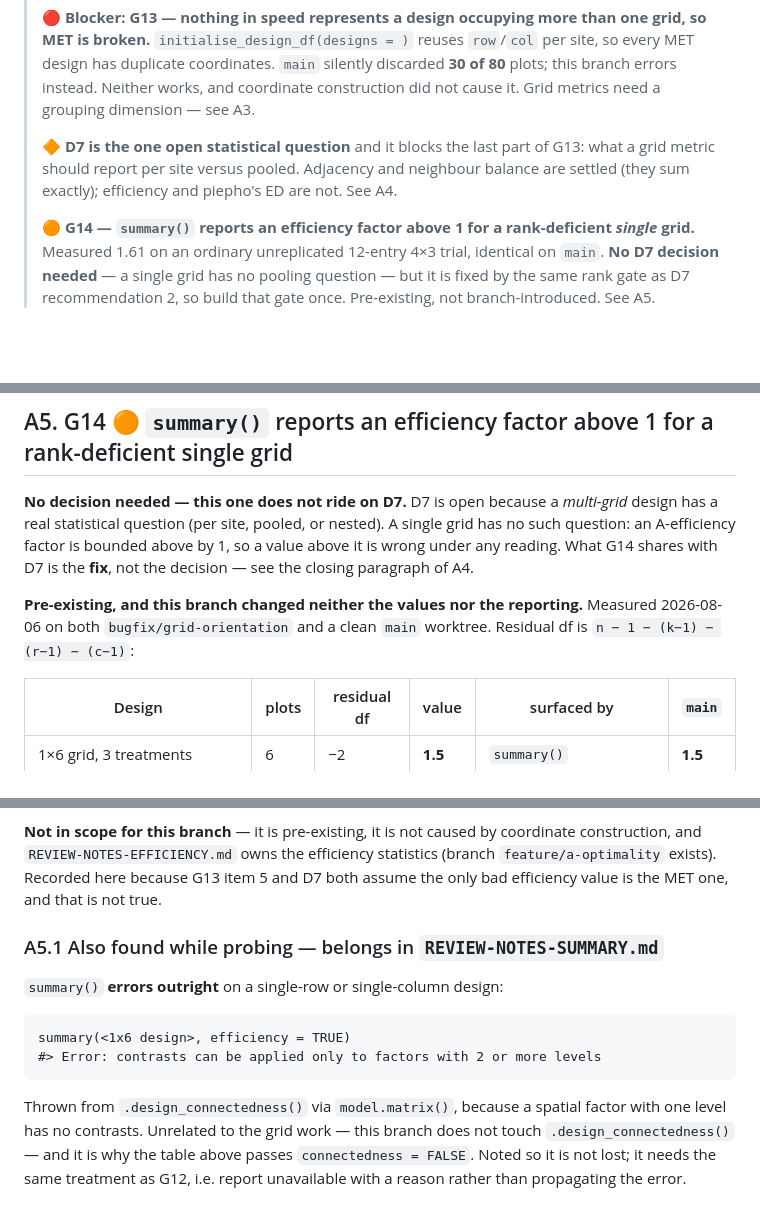
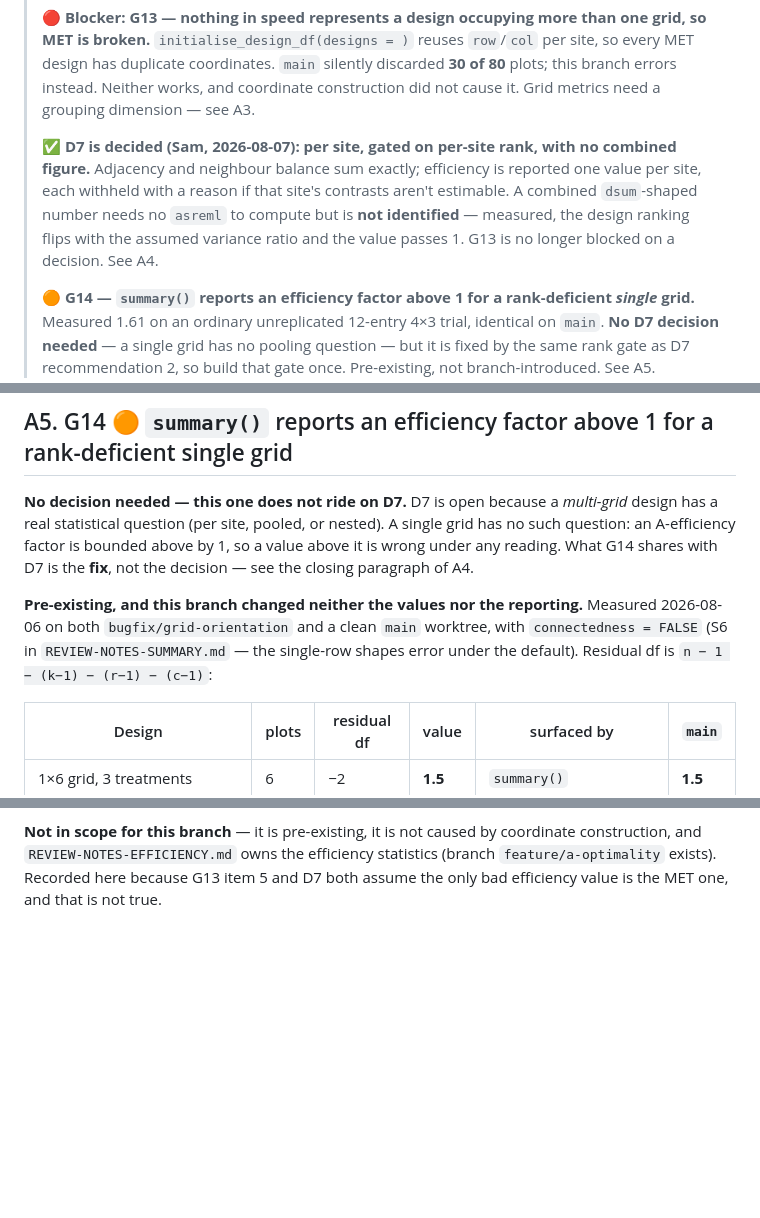
Before and after one commit to biometryhub/speed, a Markdown page: REVIEW-NOTES-OTHER.md, 3 parts joined by grey strips. Drawn GitHub-style; blank space fills up the shorter version.

````diff
--- a/REVIEW-NOTES-OTHER.md
+++ b/REVIEW-NOTES-OTHER.md
@@ -40,9 +40,11 @@ Resolved findings and settled decisions are deleted rather than annotated — se
 > duplicate coordinates. `main` silently discarded **30 of 80** plots; this branch errors instead. Neither
 > works, and coordinate construction did not cause it. Grid metrics need a grouping dimension — see A3.
 >
-> 🔶 **D7 is the one open statistical question** and it blocks the last part of G13: what a grid metric
-> should report per site versus pooled. Adjacency and neighbour balance are settled (they sum exactly);
-> efficiency and piepho's ED are not. See A4.
+> ✅ **D7 is decided (Sam, 2026-08-07): per site, gated on per-site rank, with no combined figure.**
+> Adjacency and neighbour balance sum exactly; efficiency is reported one value per site, each withheld
+> with a reason if that site's contrasts aren't estimable. A combined `dsum`-shaped number needs no
+> `asreml` to compute but is **not identified** — measured, the design ranking flips with the assumed
+> variance ratio and the value passes 1. G13 is no longer blocked on a decision. See A4.
 >
 > 🟠 **G14 — `summary()` reports an efficiency factor above 1 for a rank-deficient *single* grid.** Measured
 > 1.61 on an ordinary unreplicated 12-entry 4×3 trial, identical on `main`. **No D7 decision needed** — a
@@ -273,7 +308,9 @@ factor is bounded above by 1, so a value above it is wrong under any reading. Wh
 **fix**, not the decision — see the closing paragraph of A4.
 
 **Pre-existing, and this branch changed neither the values nor the reporting.** Measured 2026-08-06 on both
-`bugfix/grid-orientation` and a clean `main` worktree. Residual df is `n − 1 − (k−1) − (r−1) − (c−1)`:
+`bugfix/grid-orientation` and a clean `main` worktree, with `connectedness = FALSE` (S6 in
+`REVIEW-NOTES-SUMMARY.md` — the single-row shapes error under the default). Residual df is
+`n − 1 − (k−1) − (r−1) − (c−1)`:
 
 | Design | plots | residual df | value | surfaced by | `main` |
 |---|---|---|---|---|---|
@@ -327,17 +364,3 @@ wrong shape. Second, clamping or `NA`-ing anything above 1 would also be wrong:
 `REVIEW-NOTES-EFFICIENCY.md` owns the efficiency statistics (branch `feature/a-optimality` exists). Recorded
 here because G13 item 5 and D7 both assume the only bad efficiency value is the MET one, and that is not
 true.
-
-### A5.1 Also found while probing — belongs in `REVIEW-NOTES-SUMMARY.md`
-
-`summary()` **errors outright** on a single-row or single-column design:
-
-```
-summary(<1x6 design>, efficiency = TRUE)
-#> Error: contrasts can be applied only to factors with 2 or more levels
-```
-
-Thrown from `.design_connectedness()` via `model.matrix()`, because a spatial factor with one level has no
-contrasts. Unrelated to the grid work — this branch does not touch `.design_connectedness()` — and it is why
-the table above passes `connectedness = FALSE`. Noted so it is not lost; it needs the same treatment as G12,
-i.e. report unavailable with a reason rather than propagating the error.
````
Also changed, not shown: other parts of REVIEW-NOTES-OTHER.md (+56 -23 lines).
